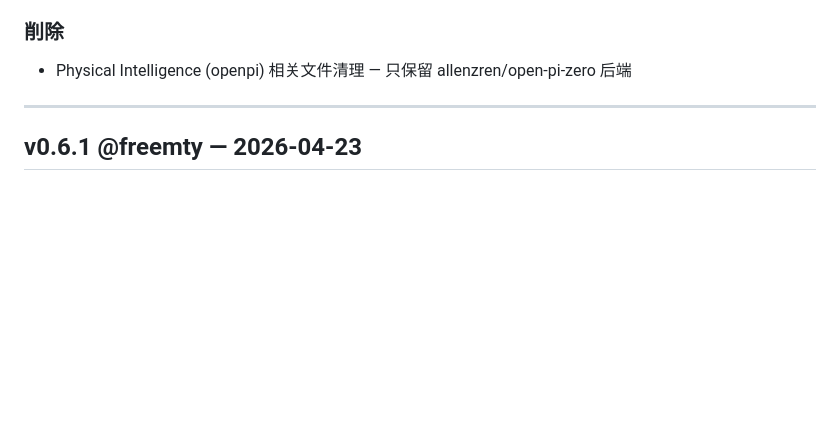
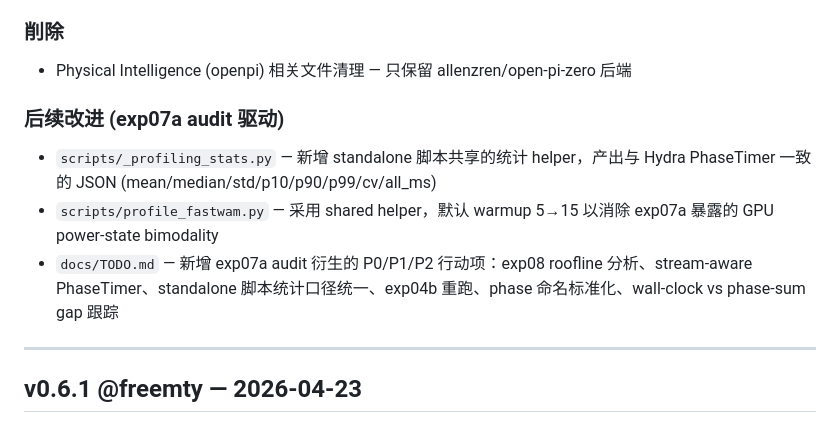
Before and after one commit to freemty/vla-profiler, a Markdown page: CHANGELOG.md, the part around the change. Rendered like a GitHub page; blank space fills up the shorter version.

Commit message:
docs(changelog): v0.7.0 — append exp07a audit follow-ups
Backfill the follow-up items produced by the exp07a audit into the v0.7.0
section: shared statistics helper, Fast-WAM warmup bump, and the P0-P2
TODO list for exp08 infrastructure.

```diff
--- a/CHANGELOG.md
+++ b/CHANGELOG.md
@@ -27,6 +27,11 @@
 
 ### 削除
 - Physical Intelligence (openpi) 相关文件清理 — 只保留 allenzren/open-pi-zero 后端
+
+### 后续改进 (exp07a audit 驱动)
+- `scripts/_profiling_stats.py` — 新增 standalone 脚本共享的统计 helper，产出与 Hydra PhaseTimer 一致的 JSON (mean/median/std/p10/p90/p99/cv/all_ms)
+- `scripts/profile_fastwam.py` — 采用 shared helper，默认 warmup 5→15 以消除 exp07a 暴露的 GPU power-state bimodality
+- `docs/TODO.md` — 新增 exp07a audit 衍生的 P0/P1/P2 行动项：exp08 roofline 分析、stream-aware PhaseTimer、standalone 脚本统计口径统一、exp04b 重跑、phase 命名标准化、wall-clock vs phase-sum gap 跟踪
 
 ---
 
```
